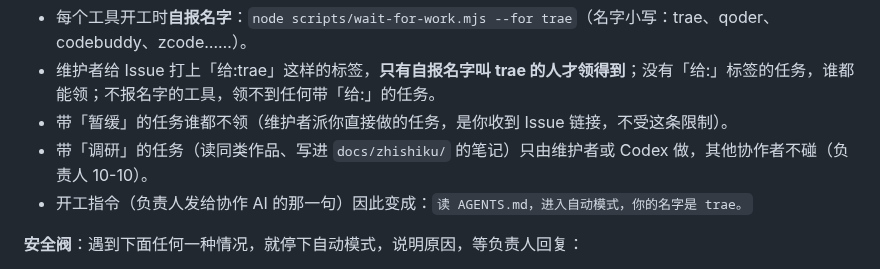
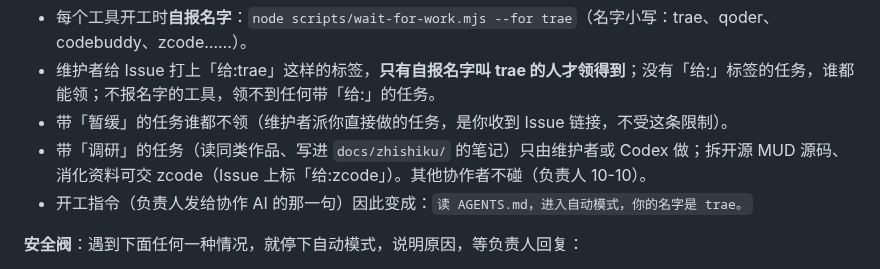
Before and after one commit to mud4u404/game006, a Markdown page: AGENTS.md, the part around the change. GitHub-like rendering.

```diff
--- a/AGENTS.md
+++ b/AGENTS.md
@@ -197,7 +197,7 @@ docs/                  设计文档
 - 每个工具开工时**自报名字**：`node scripts/wait-for-work.mjs --for trae`（名字小写：trae、qoder、codebuddy、zcode……）。
 - 维护者给 Issue 打上「给:trae」这样的标签，**只有自报名字叫 trae 的人才领得到**；没有「给:」标签的任务，谁都能领；不报名字的工具，领不到任何带「给:」的任务。
 - 带「暂缓」的任务谁都不领（维护者派你直接做的任务，是你收到 Issue 链接，不受这条限制）。
-- 带「调研」的任务（读同类作品、写进 `docs/zhishiku/` 的笔记）只由维护者或 Codex 做，其他协作者不碰（负责人 10-10）。
+- 带「调研」的任务（读同类作品、写进 `docs/zhishiku/` 的笔记）只由维护者或 Codex 做；拆开源 MUD 源码、消化资料可交 zcode（Issue 上标「给:zcode」）。其他协作者不碰（负责人 10-10）。
 - 开工指令（负责人发给协作 AI 的那一句）因此变成：`读 AGENTS.md，进入自动模式，你的名字是 trae。`
 
 **安全阀**：遇到下面任何一种情况，就停下自动模式，说明原因，等负责人回复：
```
Also changed, not shown: CLAUDE.md (+1 -1 lines), docs/zhishiku/README.md (+1 -1 lines).
